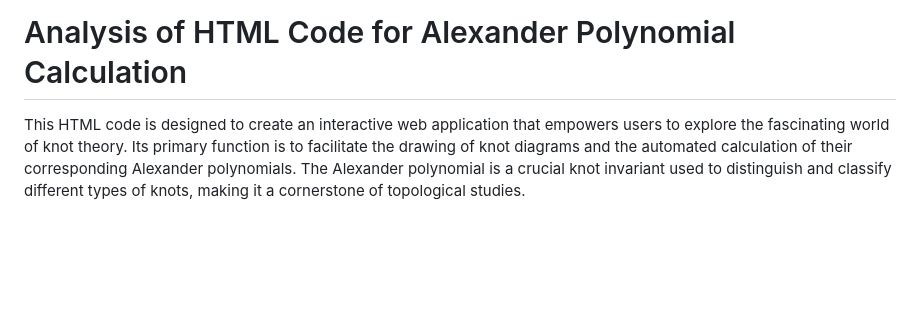
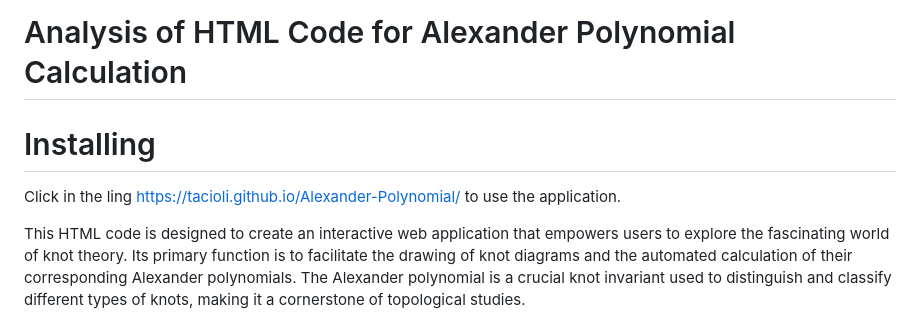
Before and after one commit to Tacioli/Alexander-Polynomial, a Markdown page: README.md, the part around the change. Rendered like a GitHub page; blank space fills up the shorter version.

```diff
--- a/README.md
+++ b/README.md
@@ -1,4 +1,8 @@
 # Analysis of HTML Code for Alexander Polynomial Calculation
+
+# Installing
+
+Click in the ling https://tacioli.github.io/Alexander-Polynomial/ to use the application.
 
 This HTML code is designed to create an interactive web application that empowers users to explore the fascinating world of knot theory. Its primary function is to facilitate the drawing of knot diagrams and the automated calculation of their corresponding Alexander polynomials. The Alexander polynomial is a crucial knot invariant used to distinguish and classify different types of knots, making it a cornerstone of topological studies.
 
```
